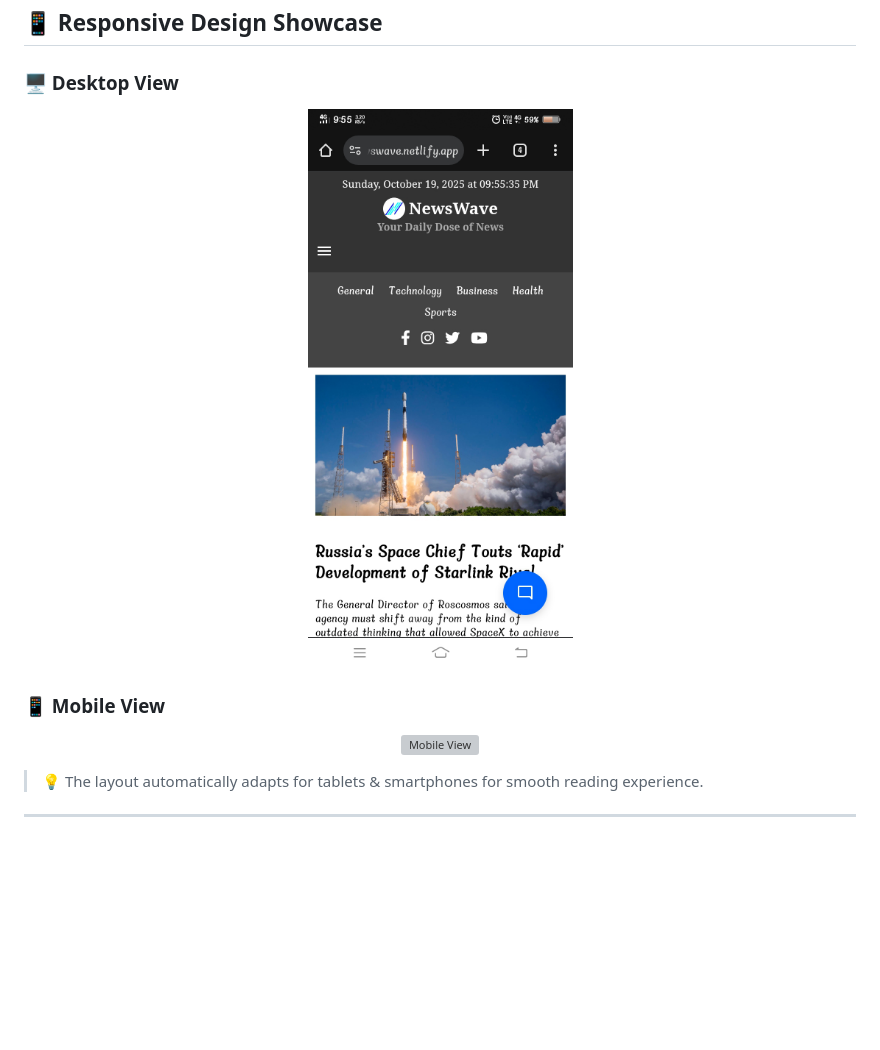
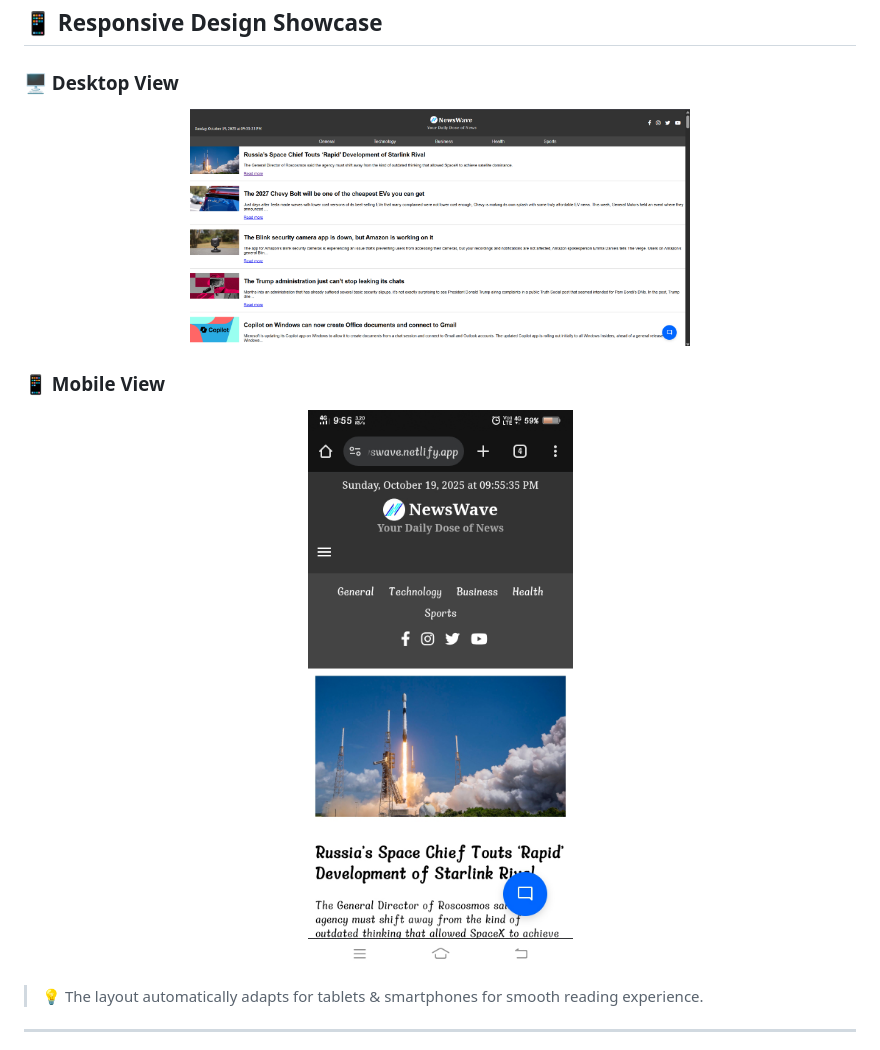
Before and after one commit to saloni-457/NewsWave, a Markdown page: README.md, the part around the change. Drawn GitHub-style; blank space fills up the shorter version; grey boxes are pictures that could not be loaded.

Commit message:
Revise README for clarity and updated visuals
Updated README with new images and improved formatting.

```diff
--- a/README.md
+++ b/README.md
@@ -49,12 +49,12 @@ Stay informed, effortlessly — anywhere, anytime. 🌍🧠
 
 ### 🖥️ Desktop View
 <p align="center">
-  <img src="https://github.com/saloni-457/NewsWave/blob/main/desktop.png" alt="Desktop View" width="800px">
+  <img src="https://github.com/saloni-457/NewsWave/blob/main/desktop_newswave.png" alt="Desktop View" width="500px">
 </p>
 
 ### 📱 Mobile View
 <p align="center">
-  <img src="https://github.com/saloni-457/NewsWave/blob/main/mobile.png" alt="Mobile View" width="350px">
+  <img src="https://github.com/saloni-457/NewsWave/blob/main/mobile_newswave.png" alt="Mobile View" width="350px">
 </p>
 
 
```
